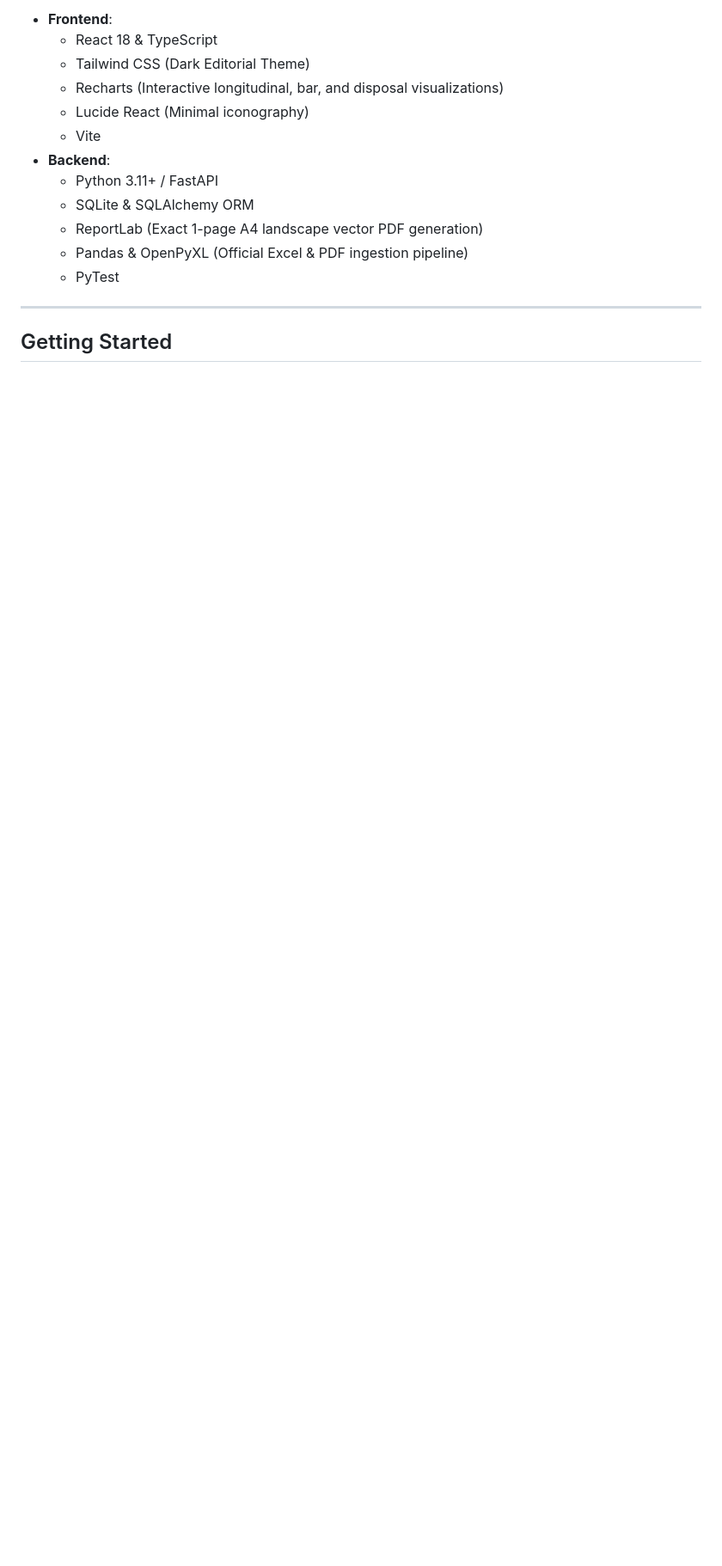
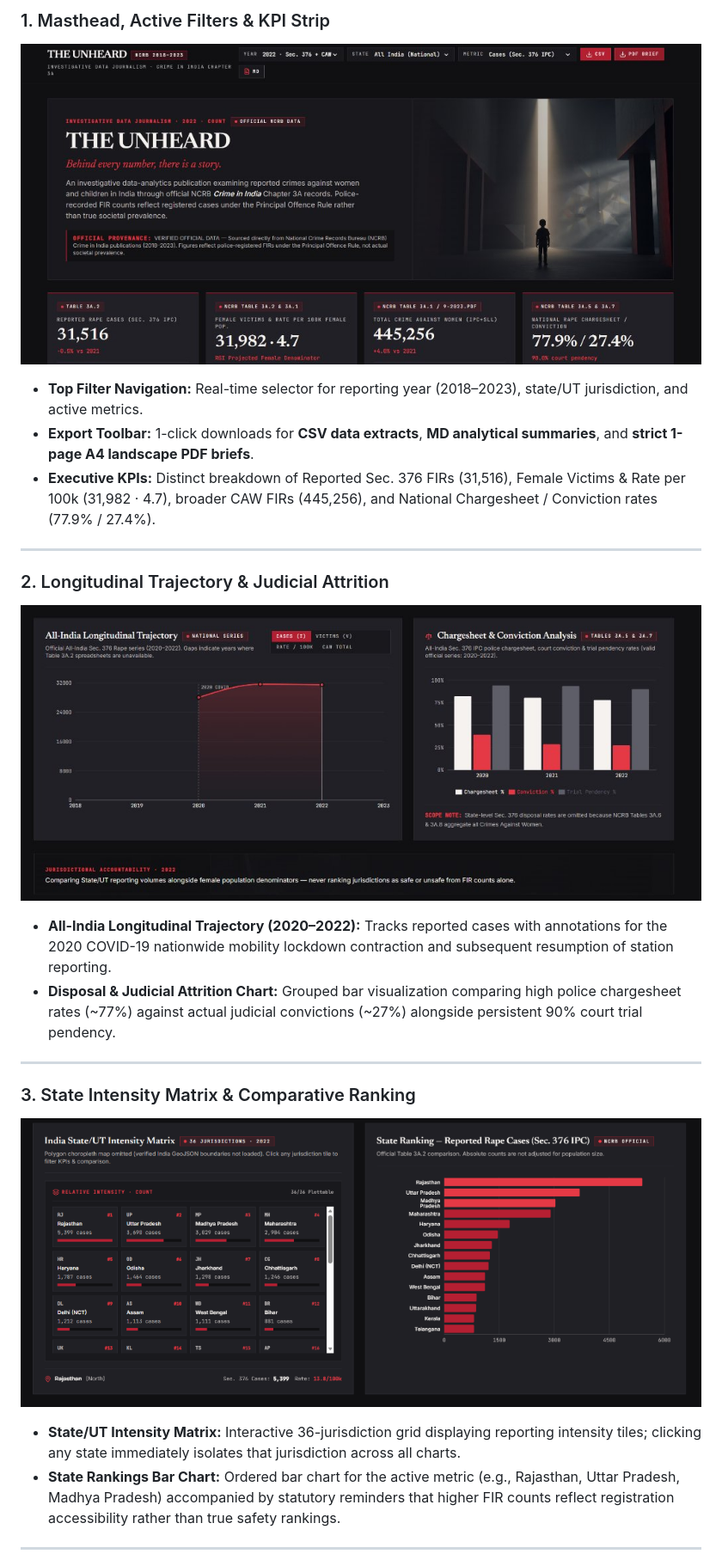
Before and after one commit to kritu2208/the-unheard, a Markdown page: README.md, the part around one of its changes. Shown at 86% size. Rendered like a GitHub page; pictures changed too: docs/screenshots/01_hero_overview.jpg (added), docs/screenshots/02_trend_disposal.jpg (added), docs/screenshots/03_state_matrix_ranking.png (added); blank space fills up the shorter version.

Commit message:
docs: enrich README with live demo link, dashboard walkthrough screenshots, and glossary of terms

```diff
--- a/README.md
+++ b/README.md
@@ -38,17 +39,23 @@
 
-- **Frontend**:
-  - React 18 & TypeScript
-  - Tailwind CSS (Dark Editorial Theme)
-  - Recharts (Interactive longitudinal, bar, and disposal visualizations)
-  - Lucide React (Minimal iconography)
-  - Vite
-- **Backend**:
-  - Python 3.11+ / FastAPI
-  - SQLite & SQLAlchemy ORM
-  - ReportLab (Exact 1-page A4 landscape vector PDF generation)
-  - Pandas & OpenPyXL (Official Excel & PDF ingestion pipeline)
-  - PyTest
+### 1. Masthead, Active Filters & KPI Strip
+![Hero & KPI Overview](docs/screenshots/01_hero_overview.jpg)
+- **Top Filter Navigation:** Real-time selector for reporting year (2018–2023), state/UT jurisdiction, and active metrics.
+- **Export Toolbar:** 1-click downloads for **CSV data extracts**, **MD analytical summaries**, and **strict 1-page A4 landscape PDF briefs**.
+- **Executive KPIs:** Distinct breakdown of Reported Sec. 376 FIRs (31,516), Female Victims & Rate per 100k (31,982 · 4.7), broader CAW FIRs (445,256), and National Chargesheet / Conviction rates (77.9% / 27.4%).
 
 ---
 
-## Getting Started
+### 2. Longitudinal Trajectory & Judicial Attrition
+![Longitudinal Trajectory and Disposal](docs/screenshots/02_trend_disposal.jpg)
+- **All-India Longitudinal Trajectory (2020–2022):** Tracks reported cases with annotations for the 2020 COVID-19 nationwide mobility lockdown contraction and subsequent resumption of station reporting.
+- **Disposal & Judicial Attrition Chart:** Grouped bar visualization comparing high police chargesheet rates (~77%) against actual judicial convictions (~27%) alongside persistent 90% court trial pendency.
+
+---
+
+### 3. State Intensity Matrix & Comparative Ranking
+![State Matrix and Rankings](docs/screenshots/03_state_matrix_ranking.png)
+- **State/UT Intensity Matrix:** Interactive 36-jurisdiction grid displaying reporting intensity tiles; clicking any state immediately isolates that jurisdiction across all charts.
+- **State Rankings Bar Chart:** Ordered bar chart for the active metric (e.g., Rajasthan, Uttar Pradesh, Madhya Pradesh) accompanied by statutory reminders that higher FIR counts reflect registration accessibility rather than true safety rankings.
+
+---
+
```
Also changed, not shown: other parts of README.md (+63 -33 lines), docs/screenshots/04_state_comparison.png (added).
